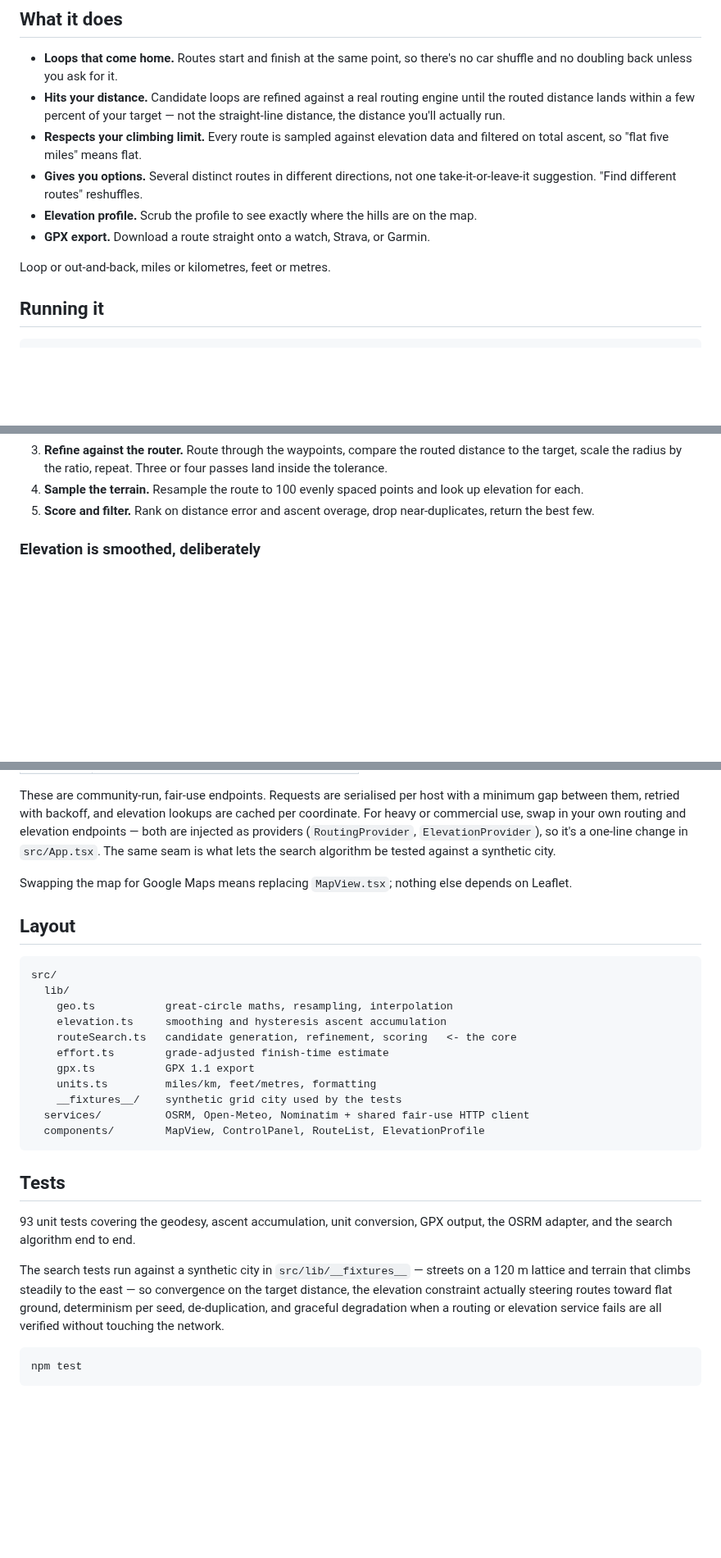
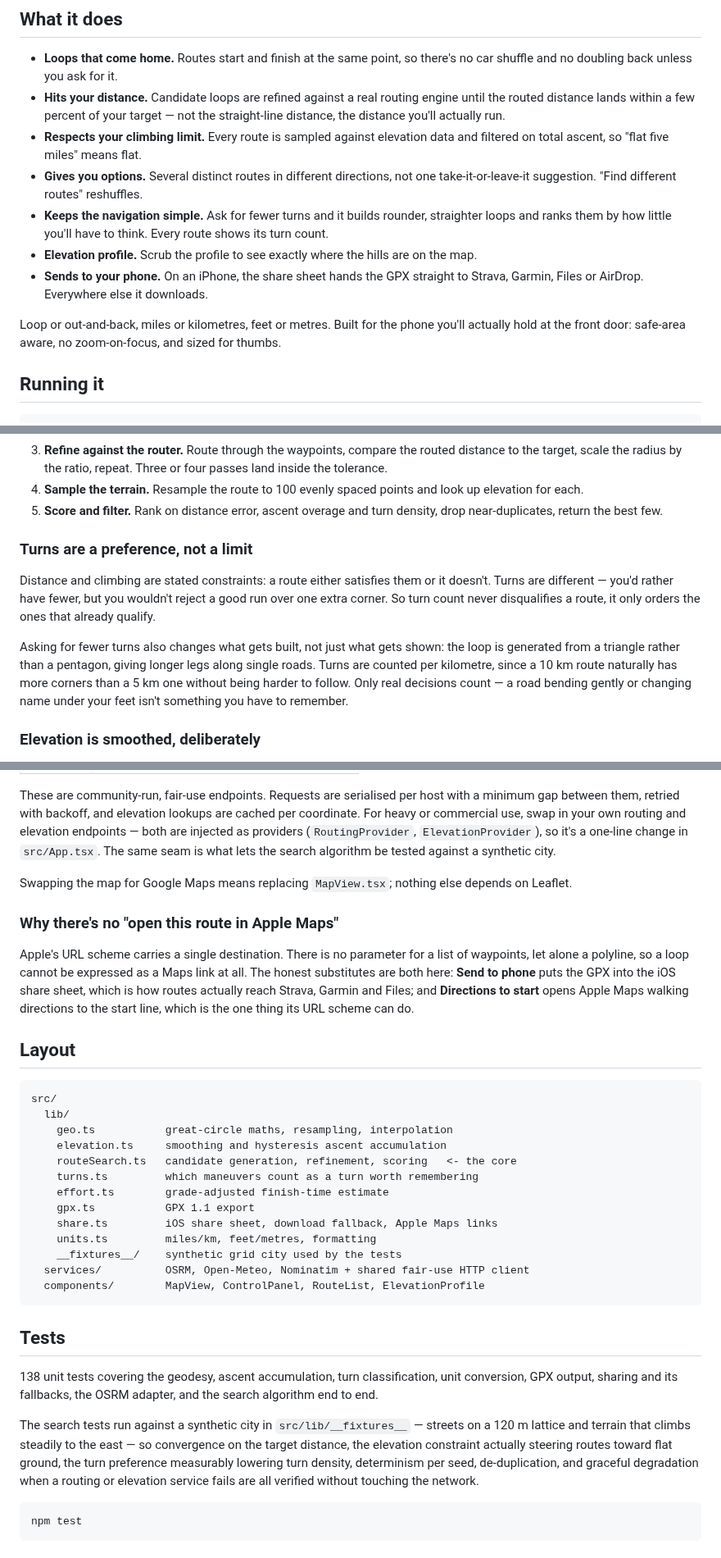
Before and after one commit to Orion0900/Claude-orion, a Markdown page: README.md, 3 parts joined by grey strips. Shown at 82% size. Drawn GitHub-style; blank space fills up the shorter version.

````diff
--- a/README.md
+++ b/README.md
@@ -20,11 +20,17 @@ end at your door.
   data and filtered on total ascent, so "flat five miles" means flat.
 - **Gives you options.** Several distinct routes in different directions, not
   one take-it-or-leave-it suggestion. "Find different routes" reshuffles.
+- **Keeps the navigation simple.** Ask for fewer turns and it builds rounder,
+  straighter loops and ranks them by how little you'll have to think. Every
+  route shows its turn count.
 - **Elevation profile.** Scrub the profile to see exactly where the hills are
   on the map.
-- **GPX export.** Download a route straight onto a watch, Strava, or Garmin.
+- **Sends to your phone.** On an iPhone, the share sheet hands the GPX straight
+  to Strava, Garmin, Files or AirDrop. Everywhere else it downloads.
 
-Loop or out-and-back, miles or kilometres, feet or metres.
+Loop or out-and-back, miles or kilometres, feet or metres. Built for the phone
+you'll actually hold at the front door: safe-area aware, no zoom-on-focus, and
+sized for thumbs.
 
 ## Running it
 
@@ -56,8 +62,22 @@ want. LoopMaker works backwards from the target:
    or four passes land inside the tolerance.
 4. **Sample the terrain.** Resample the route to 100 evenly spaced points and
    look up elevation for each.
-5. **Score and filter.** Rank on distance error and ascent overage, drop
-   near-duplicates, return the best few.
+5. **Score and filter.** Rank on distance error, ascent overage and turn
+   density, drop near-duplicates, return the best few.
+
+### Turns are a preference, not a limit
+
+Distance and climbing are stated constraints: a route either satisfies them or
+it doesn't. Turns are different — you'd rather have fewer, but you wouldn't
+reject a good run over one extra corner. So turn count never disqualifies a
+route, it only orders the ones that already qualify.
+
+Asking for fewer turns also changes what gets built, not just what gets shown:
+the loop is generated from a triangle rather than a pentagon, giving longer legs
+along single roads. Turns are counted per kilometre, since a 10 km route
+naturally has more corners than a 5 km one without being harder to follow. Only
+real decisions count — a road bending gently or changing name under your feet
+isn't something you have to remember.
 
 ### Elevation is smoothed, deliberately
 
@@ -90,6 +110,15 @@ against a synthetic city.
 Swapping the map for Google Maps means replacing `MapView.tsx`; nothing else
 depends on Leaflet.
 
+### Why there's no "open this route in Apple Maps"
+
+Apple's URL scheme carries a single destination. There is no parameter for a
+list of waypoints, let alone a polyline, so a loop cannot be expressed as a
+Maps link at all. The honest substitutes are both here: **Send to phone** puts
+the GPX into the iOS share sheet, which is how routes actually reach Strava,
+Garmin and Files; and **Directions to start** opens Apple Maps walking
+directions to the start line, which is the one thing its URL scheme can do.
+
 ## Layout
 
 ```
@@ -98,8 +127,10 @@ src/
     geo.ts           great-circle maths, resampling, interpolation
     elevation.ts     smoothing and hysteresis ascent accumulation
     routeSearch.ts   candidate generation, refinement, scoring   <- the core
+    turns.ts         which maneuvers count as a turn worth remembering
     effort.ts        grade-adjusted finish-time estimate
     gpx.ts           GPX 1.1 export
+    share.ts         iOS share sheet, download fallback, Apple Maps links
     units.ts         miles/km, feet/metres, formatting
     __fixtures__/    synthetic grid city used by the tests
   services/          OSRM, Open-Meteo, Nominatim + shared fair-use HTTP client
@@ -108,15 +139,16 @@ src/
 
 ## Tests
 
-93 unit tests covering the geodesy, ascent accumulation, unit conversion, GPX
-output, the OSRM adapter, and the search algorithm end to end.
+138 unit tests covering the geodesy, ascent accumulation, turn classification,
+unit conversion, GPX output, sharing and its fallbacks, the OSRM adapter, and
+the search algorithm end to end.
 
 The search tests run against a synthetic city in `src/lib/__fixtures__` —
 streets on a 120 m lattice and terrain that climbs steadily to the east — so
 convergence on the target distance, the elevation constraint actually steering
-routes toward flat ground, determinism per seed, de-duplication, and graceful
-degradation when a routing or elevation service fails are all verified without
-touching the network.
+routes toward flat ground, the turn preference measurably lowering turn density,
+determinism per seed, de-duplication, and graceful degradation when a routing or
+elevation service fails are all verified without touching the network.
 
 ```bash
 npm test
````
Also changed, not shown: docs/screenshot-iphone.png (added), 16 other files.
